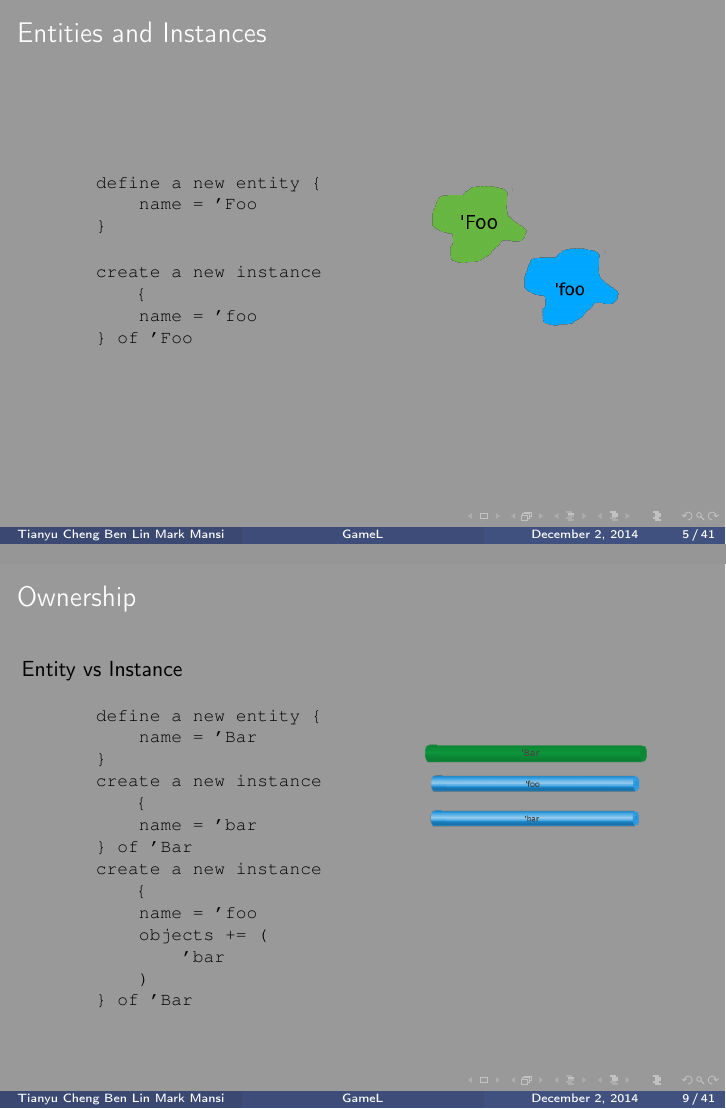
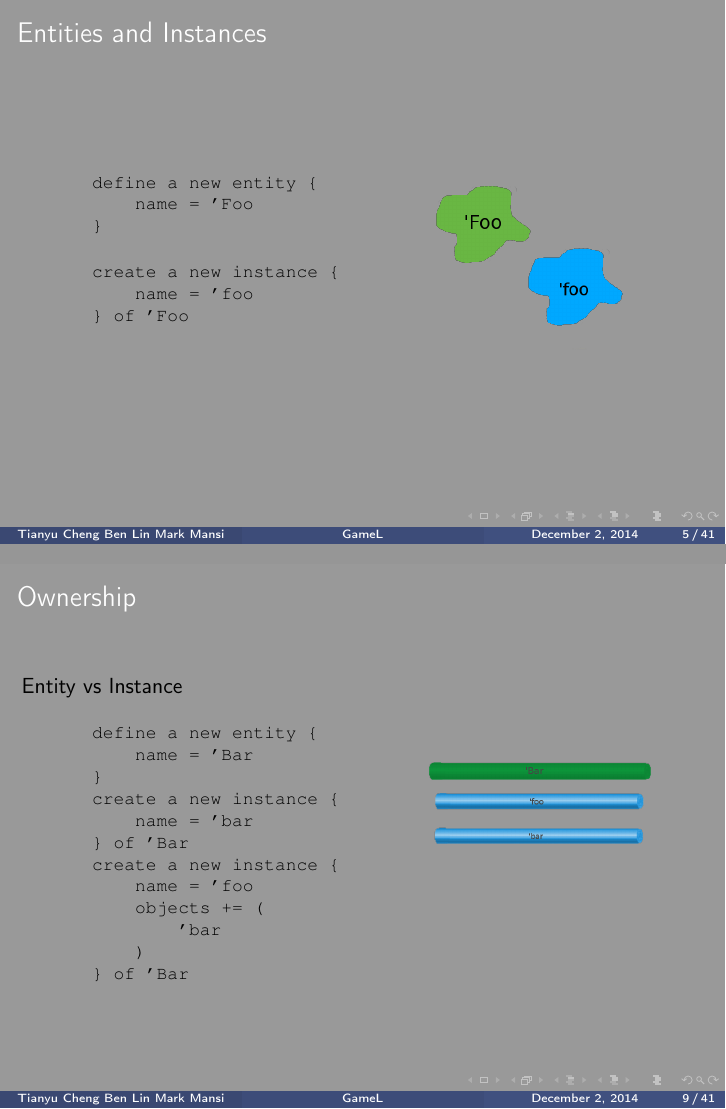
Before and after one commit to gamel/gamel, LaTeX slides (presentation/presentation.tex): pages 16 and 23 of 84, joined at a grey line. Compiled offline with pdfLaTeX.

Commit message:
Fixed annoying column width problem in presentation

```diff
--- a/presentation/presentation.tex
+++ b/presentation/presentation.tex
@@ -104,7 +104,7 @@
 \begin{frame}[fragile]
     \frametitle{Entities and Instances}
     \begin{columns}[T]
-    \begin{column}[T]{5cm}
+    \begin{column}[T]{5.2cm}
     \begin{lstlisting}
     define a new entity {
         name = 'Foo
@@ -170,7 +170,7 @@
     \frametitle{Ownership}
     Entity vs Instance
     \begin{columns}[T]
-    \begin{column}[T]{5cm}
+    \begin{column}[T]{5.2cm}
     \begin{lstlisting}
     define a new entity {
         name = 'Bar
```
Also changed, not shown: presentation/presentation.tex (6 more changed lines).
